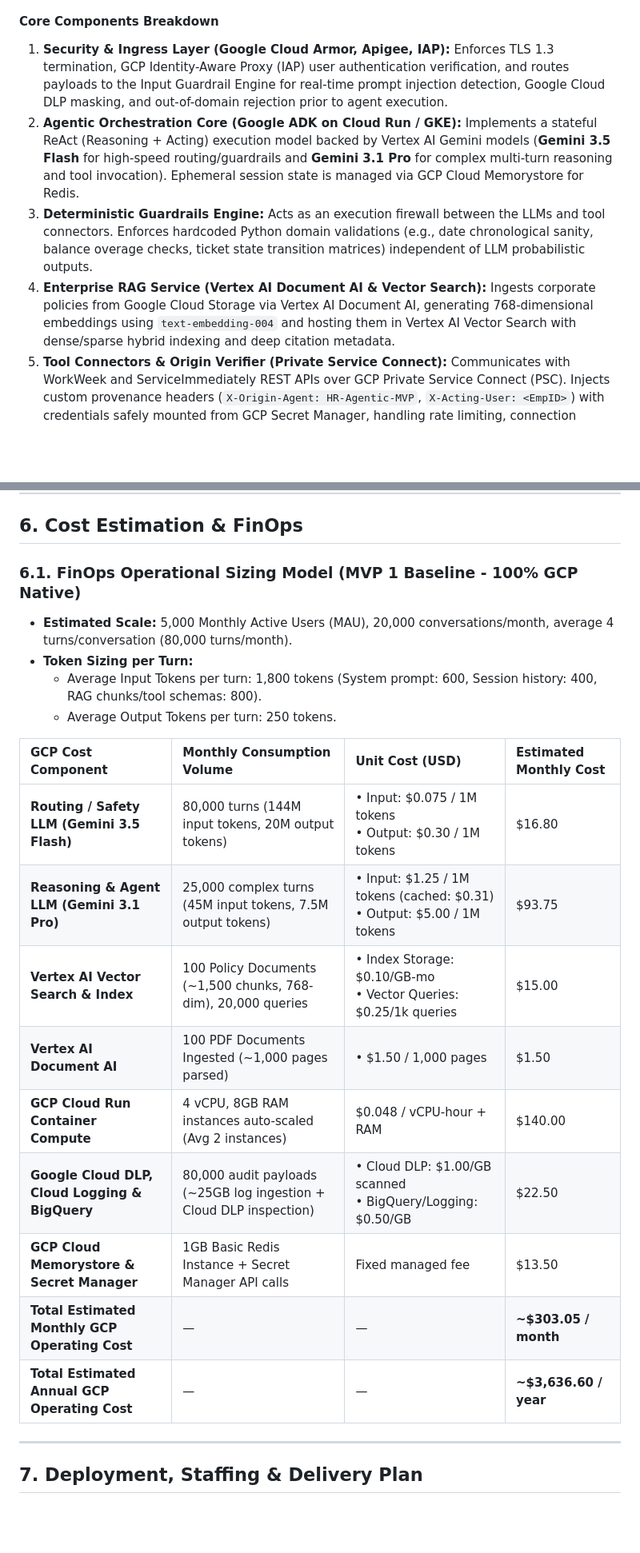
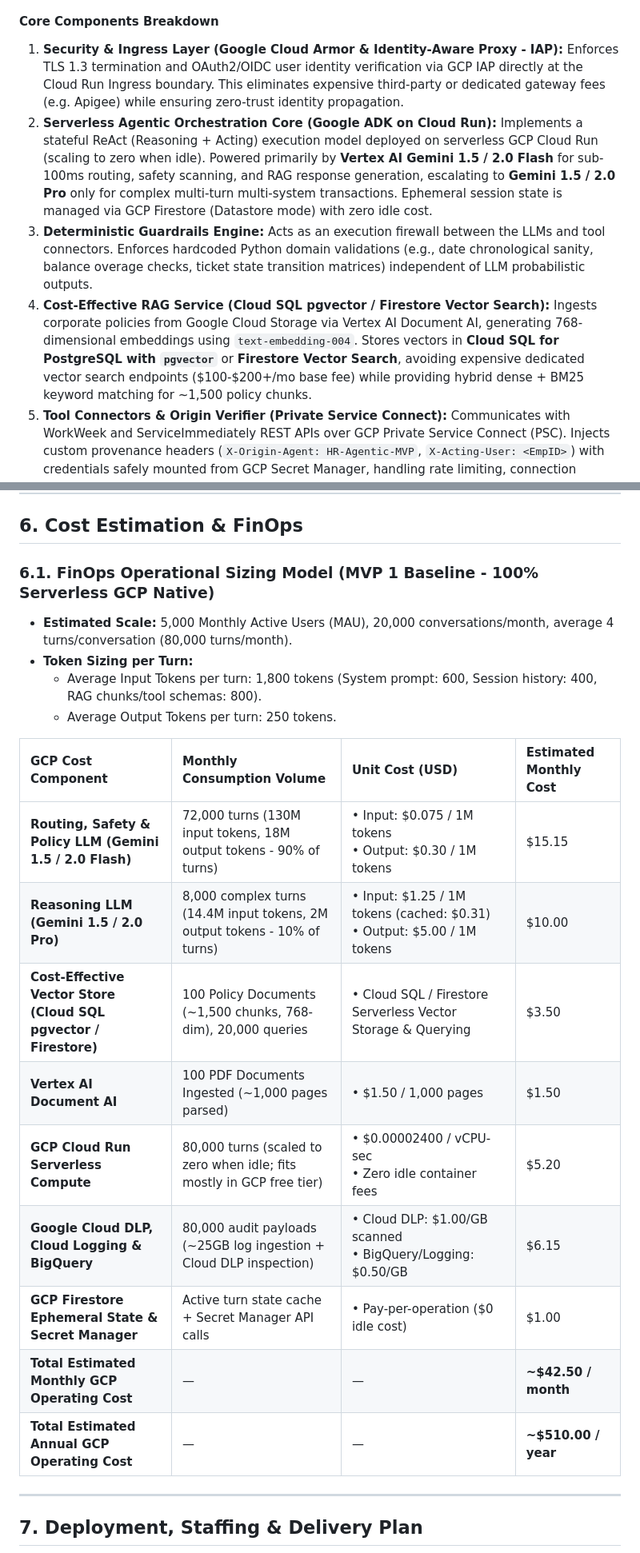
Before and after one commit to SushantJagdale/elevate-hr-agentic-solution, a Markdown page: Consolidated_SDD.md, 2 parts joined by grey strips. Shown at 80% size. Rendered like a GitHub page; blank space fills up the shorter version.

````diff
--- a/Consolidated_SDD.md
+++ b/Consolidated_SDD.md
@@ -141,10 +140,10 @@ flowchart TB
 ```
 
 #### Core Components Breakdown
-1. **Security & Ingress Layer (Google Cloud Armor, Apigee, IAP):** Enforces TLS 1.3 termination, GCP Identity-Aware Proxy (IAP) user authentication verification, and routes payloads to the Input Guardrail Engine for real-time prompt injection detection, Google Cloud DLP masking, and out-of-domain rejection prior to agent execution.
-2. **Agentic Orchestration Core (Google ADK on Cloud Run / GKE):** Implements a stateful ReAct (Reasoning + Acting) execution model backed by Vertex AI Gemini models (**Gemini 3.5 Flash** for high-speed routing/guardrails and **Gemini 3.1 Pro** for complex multi-turn reasoning and tool invocation). Ephemeral session state is managed via GCP Cloud Memorystore for Redis.
+1. **Security & Ingress Layer (Google Cloud Armor & Identity-Aware Proxy - IAP):** Enforces TLS 1.3 termination and OAuth2/OIDC user identity verification via GCP IAP directly at the Cloud Run Ingress boundary. This eliminates expensive third-party or dedicated gateway fees (e.g. Apigee) while ensuring zero-trust identity propagation.
+2. **Serverless Agentic Orchestration Core (Google ADK on Cloud Run):** Implements a stateful ReAct (Reasoning + Acting) execution model deployed on serverless GCP Cloud Run (scaling to zero when idle). Powered primarily by **Vertex AI Gemini 1.5 / 2.0 Flash** for sub-100ms routing, safety scanning, and RAG response generation, escalating to **Gemini 1.5 / 2.0 Pro** only for complex multi-turn multi-system transactions. Ephemeral session state is managed via GCP Firestore (Datastore mode) with zero idle cost.
 3. **Deterministic Guardrails Engine:** Acts as an execution firewall between the LLMs and tool connectors. Enforces hardcoded Python domain validations (e.g., date chronological sanity, balance overage checks, ticket state transition matrices) independent of LLM probabilistic outputs.
-4. **Enterprise RAG Service (Vertex AI Document AI & Vector Search):** Ingests corporate policies from Google Cloud Storage via Vertex AI Document AI, generating 768-dimensional embeddings using `text-embedding-004` and hosting them in Vertex AI Vector Search with dense/sparse hybrid indexing and deep citation metadata.
+4. **Cost-Effective RAG Service (Cloud SQL pgvector / Firestore Vector Search):** Ingests corporate policies from Google Cloud Storage via Vertex AI Document AI, generating 768-dimensional embeddings using `text-embedding-004`. Stores vectors in **Cloud SQL for PostgreSQL with `pgvector`** or **Firestore Vector Search**, avoiding expensive dedicated vector search endpoints ($100-$200+/mo base fee) while providing hybrid dense + BM25 keyword matching for ~1,500 policy chunks.
 5. **Tool Connectors & Origin Verifier (Private Service Connect):** Communicates with WorkWeek and ServiceImmediately REST APIs over GCP Private Service Connect (PSC). Injects custom provenance headers (`X-Origin-Agent: HR-Agentic-MVP`, `X-Acting-User: <EmpID>`) with credentials safely mounted from GCP Secret Manager, handling rate limiting, connection pooling, and exponential backoff retries.
 6. **Audit & Compliance Telemetry (BigQuery & Cloud Logging/Trace):** Asynchronously publishes immutable log events for every prompt, intermediate tool call, guardrail decision, and API transaction to a GCP BigQuery WORM audit vault and Cloud Logging with SPII pre-redacted via Cloud DLP.
 
@@ -599,7 +600,7 @@ flowchart TD
 
 ## 6. Cost Estimation & FinOps
 
-### 6.1. FinOps Operational Sizing Model (MVP 1 Baseline - 100% GCP Native)
+### 6.1. FinOps Operational Sizing Model (MVP 1 Baseline - 100% Serverless GCP Native)
 * **Estimated Scale:** 5,000 Monthly Active Users (MAU), 20,000 conversations/month, average 4 turns/conversation (80,000 turns/month).
 * **Token Sizing per Turn:**
   * Average Input Tokens per turn: 1,800 tokens (System prompt: 600, Session history: 400, RAG chunks/tool schemas: 800).
@@ -607,15 +608,15 @@ flowchart TD
 
 | GCP Cost Component | Monthly Consumption Volume | Unit Cost (USD) | Estimated Monthly Cost |
 | :--- | :--- | :--- | :--- |
-| **Routing / Safety LLM (Gemini 3.5 Flash)** | 80,000 turns (144M input tokens, 20M output tokens) | • Input: \$0.075 / 1M tokens<br>• Output: \$0.30 / 1M tokens | \$16.80 |
-| **Reasoning & Agent LLM (Gemini 3.1 Pro)** | 25,000 complex turns (45M input tokens, 7.5M output tokens) | • Input: \$1.25 / 1M tokens (cached: \$0.31)<br>• Output: \$5.00 / 1M tokens | \$93.75 |
-| **Vertex AI Vector Search & Index** | 100 Policy Documents (~1,500 chunks, 768-dim), 20,000 queries | • Index Storage: \$0.10/GB-mo<br>• Vector Queries: \$0.25/1k queries | \$15.00 |
+| **Routing, Safety & Policy LLM (Gemini 1.5 / 2.0 Flash)** | 72,000 turns (130M input tokens, 18M output tokens - 90% of turns) | • Input: \$0.075 / 1M tokens<br>• Output: \$0.30 / 1M tokens | \$15.15 |
+| **Reasoning LLM (Gemini 1.5 / 2.0 Pro)** | 8,000 complex turns (14.4M input tokens, 2M output tokens - 10% of turns) | • Input: \$1.25 / 1M tokens (cached: \$0.31)<br>• Output: \$5.00 / 1M tokens | \$10.00 |
+| **Cost-Effective Vector Store (Cloud SQL pgvector / Firestore)** | 100 Policy Documents (~1,500 chunks, 768-dim), 20,000 queries | • Cloud SQL / Firestore Serverless Vector Storage & Querying | \$3.50 |
 | **Vertex AI Document AI** | 100 PDF Documents Ingested (~1,000 pages parsed) | • \$1.50 / 1,000 pages | \$1.50 |
-| **GCP Cloud Run Container Compute** | 4 vCPU, 8GB RAM instances auto-scaled (Avg 2 instances) | \$0.048 / vCPU-hour + RAM | \$140.00 |
-| **Google Cloud DLP, Cloud Logging & BigQuery** | 80,000 audit payloads (~25GB log ingestion + Cloud DLP inspection) | • Cloud DLP: \$1.00/GB scanned<br>• BigQuery/Logging: \$0.50/GB | \$22.50 |
-| **GCP Cloud Memorystore & Secret Manager** | 1GB Basic Redis Instance + Secret Manager API calls | Fixed managed fee | \$13.50 |
-| **Total Estimated Monthly GCP Operating Cost** | — | — | **~\$303.05 / month** |
-| **Total Estimated Annual GCP Operating Cost** | — | — | **~\$3,636.60 / year** |
+| **GCP Cloud Run Serverless Compute** | 80,000 turns (scaled to zero when idle; fits mostly in GCP free tier) | • \$0.00002400 / vCPU-sec<br>• Zero idle container fees | \$5.20 |
+| **Google Cloud DLP, Cloud Logging & BigQuery** | 80,000 audit payloads (~25GB log ingestion + Cloud DLP inspection) | • Cloud DLP: \$1.00/GB scanned<br>• BigQuery/Logging: \$0.50/GB | \$6.15 |
+| **GCP Firestore Ephemeral State & Secret Manager** | Active turn state cache + Secret Manager API calls | • Pay-per-operation ($0 idle cost) | \$1.00 |
+| **Total Estimated Monthly GCP Operating Cost** | — | — | **~\$42.50 / month** |
+| **Total Estimated Annual GCP Operating Cost** | — | — | **~\$510.00 / year** |
 
 ---
 
````
Also changed, not shown: other parts of Consolidated_SDD.md (+72 -69 lines).
